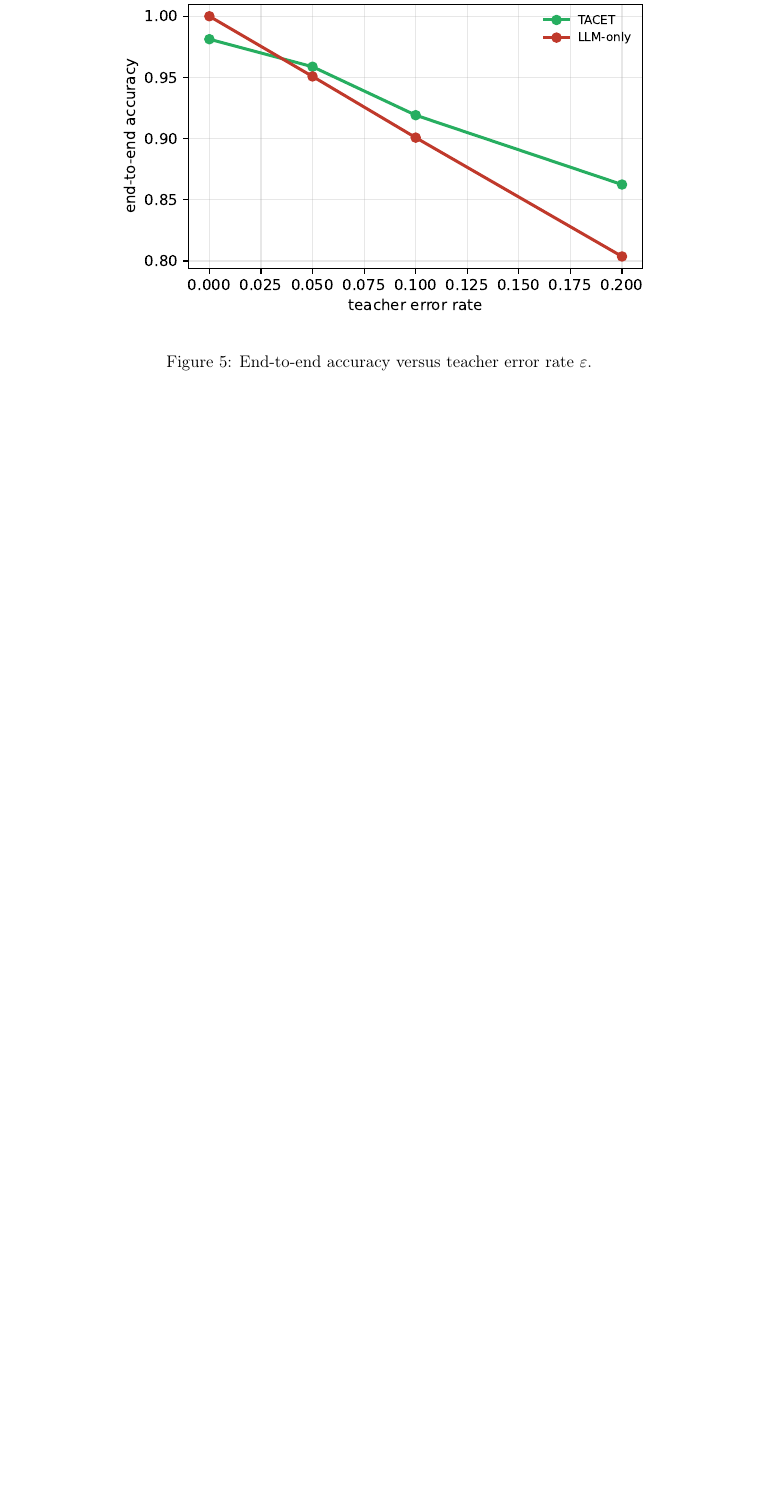
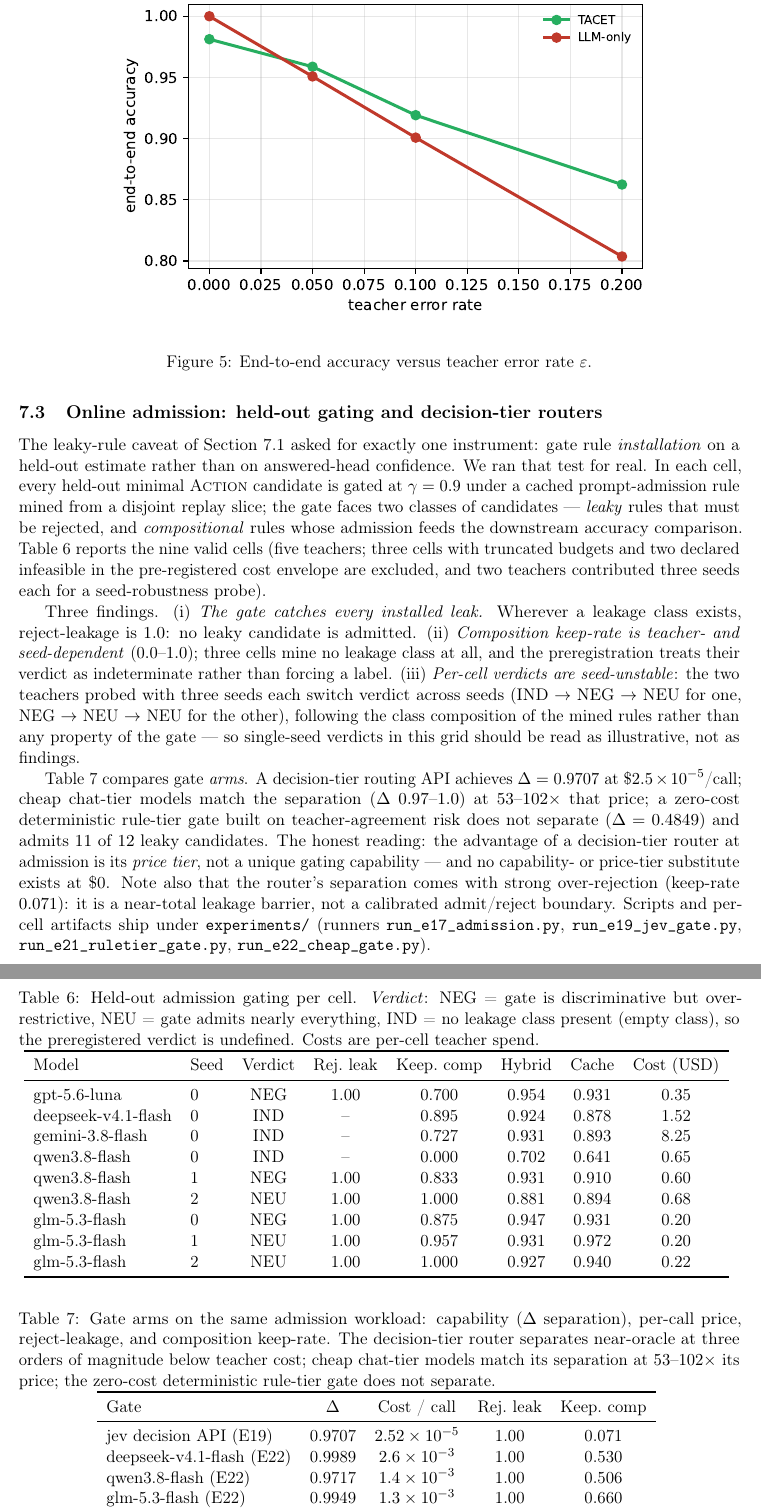
Before and after one commit to n24q02m/tacet, a LaTeX paper (paper/main.tex, which reads paper/results/tab_admission.tex, paper/results/tab_gate_arms.tex): part of page 18 of 45 before the commit and two parts of pages 18 and 19 of 46 after it, the two joined at a grey line, cut so that both start at the same text, the shorter picture padded with empty space. Compiled offline with pdfLaTeX.

Commit message:
feat(v11): online admission section (E17/E19/E21/E22) - held-out gating realized, gate-arms comparison

```diff
--- a/paper/main.tex
+++ b/paper/main.tex
@@ -1052,6 +1056,66 @@ voting/agreement check is the natural mitigation.
 \caption{End-to-end accuracy versus teacher error rate $\varepsilon$.}
 \label{fig:noise}
 \end{figure}
+
+\subsection{Online admission: held-out gating and decision-tier routers}
+\label{sec:admission}
+The leaky-rule caveat of Section~\ref{sec:rule_precision} asked for exactly one
+instrument: gate rule \emph{installation} on a held-out estimate rather than on
+answered-head confidence. We ran that test for real. In each cell, every held-out
+minimal \textsc{Action} candidate is gated at $\gamma=0.9$ under a cached
+prompt-admission rule mined from a disjoint replay slice; the gate faces two
+classes of candidates --- \emph{leaky} rules that must be rejected, and
+\emph{compositional} rules whose admission feeds the downstream accuracy
+comparison. Table~\ref{tab:admission} reports the nine valid cells (five
+teachers; three cells with truncated budgets and two declared infeasible in the
+pre-registered cost envelope are excluded, and two teachers contributed three
+seeds each for a seed-robustness probe).
+
+\begin{table}[t]
+\centering
+\caption{Held-out admission gating per cell. \emph{Verdict}: NEG = gate is
+discriminative but over-restrictive, NEU = gate admits nearly everything,
+IND = no leakage class present (empty class), so the preregistered verdict is
+undefined. Costs are per-cell teacher spend.}
+\label{tab:admission}
+\input{results/tab_admission.tex}
+\end{table}
+
+Three findings. (i)~\emph{The gate catches every installed leak.} Wherever a
+leakage class exists, reject-leakage is $1.0$: no leaky candidate is admitted.
+(ii)~\emph{Composition keep-rate is teacher- and seed-dependent} ($0.0$--$1.0$);
+three cells mine no leakage class at all, and the preregistration treats their
+verdict as indeterminate rather than forcing a label. (iii)~\emph{Per-cell
+verdicts are seed-unstable}: the two teachers probed with three seeds each
+switch verdict across seeds (IND $\to$ NEG $\to$ NEU for one, NEG $\to$ NEU
+$\to$ NEU for the other), following the class composition of the mined rules
+rather than any property of the gate --- so single-seed verdicts in this grid
+should be read as illustrative, not as findings.
+
+\begin{table}[t]
+\centering
+\caption{Gate arms on the same admission workload: capability ($\Delta$
+separation), per-call price, reject-leakage, and composition keep-rate. The
+decision-tier router separates near-oracle at three orders of magnitude below
+teacher cost; cheap chat-tier models match its separation at $53$--$102\times$
+its price; the zero-cost deterministic rule-tier gate does not separate.}
+\label{tab:gate-arms}
+\input{results/tab_gate_arms.tex}
+\end{table}
+
+Table~\ref{tab:gate-arms} compares gate \emph{arms}. A decision-tier routing API
+achieves $\Delta=0.9707$ at $\$2.5\times10^{-5}$/call; cheap chat-tier models
+match the separation ($\Delta$ $0.97$--$1.0$) at $53$--$102\times$ that price;
+a zero-cost deterministic rule-tier gate built on teacher-agreement risk does
+not separate ($\Delta=0.4849$) and admits $11$ of $12$ leaky candidates. The
+honest reading: the advantage of a decision-tier router at admission is its
+\emph{price tier}, not a unique gating capability --- and no capability- or
+price-tier substitute exists at \$0. Note also that the router's separation
+comes with strong over-rejection (keep-rate $0.071$): it is a near-total
+leakage barrier, not a calibrated admit/reject boundary. Scripts and per-cell
+artifacts ship under \texttt{experiments/} (runners \texttt{run\_e17\_admission.py},
+\texttt{run\_e19\_jev\_gate.py}, \texttt{run\_e21\_ruletier\_gate.py},
+\texttt{run\_e22\_cheap\_gate.py}).
 
 \section{Discussion and Limitations}
 \label{sec:limitations}
--- /dev/null
+++ b/paper/results/tab_admission.tex
@@ -0,0 +1,15 @@
+\begin{tabular}{llcccccc}
+\toprule
+Model & Seed & Verdict & Rej.\ leak & Keep.\ comp & Hybrid & Cache & Cost (USD)\\
+\midrule
+gpt-5.6-luna & 0 & NEG & 1.00 & 0.700 & 0.954 & 0.931 & 0.35\\
+deepseek-v4.1-flash & 0 & IND & -- & 0.895 & 0.924 & 0.878 & 1.52\\
+gemini-3.8-flash & 0 & IND & -- & 0.727 & 0.931 & 0.893 & 8.25\\
+qwen3.8-flash & 0 & IND & -- & 0.000 & 0.702 & 0.641 & 0.65\\
+qwen3.8-flash & 1 & NEG & 1.00 & 0.833 & 0.931 & 0.910 & 0.60\\
+qwen3.8-flash & 2 & NEU & 1.00 & 1.000 & 0.881 & 0.894 & 0.68\\
+glm-5.3-flash & 0 & NEG & 1.00 & 0.875 & 0.947 & 0.931 & 0.20\\
+glm-5.3-flash & 1 & NEU & 1.00 & 0.957 & 0.931 & 0.972 & 0.20\\
+glm-5.3-flash & 2 & NEU & 1.00 & 1.000 & 0.927 & 0.940 & 0.22\\
+\bottomrule
+\end{tabular}
--- /dev/null
+++ b/paper/results/tab_gate_arms.tex
@@ -0,0 +1,11 @@
+\begin{tabular}{lcccc}
+\toprule
+Gate & $\Delta$ & Cost / call & Rej.\ leak & Keep.\ comp\\
+\midrule
+jev decision API (E19) & 0.9707 & $2.52\times10^{-5}$ & 1.00 & 0.071\\
+deepseek-v4.1-flash (E22) & 0.9989 & $2.6\times10^{-3}$ & 1.00 & 0.530\\
+qwen3.8-flash (E22) & 0.9717 & $1.4\times10^{-3}$ & 1.00 & 0.506\\
+glm-5.3-flash (E22) & 0.9949 & $1.3\times10^{-3}$ & 1.00 & 0.660\\
+Rule-tier gate (E21d) & 0.4849 & $0$ & 0.083 & 0.706\\
+\bottomrule
+\end{tabular}
```
Also changed, not shown: paper/main.tex (6 more changed lines).
